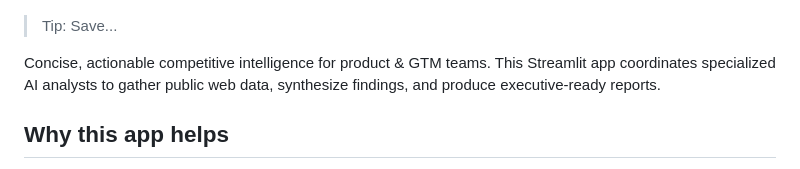
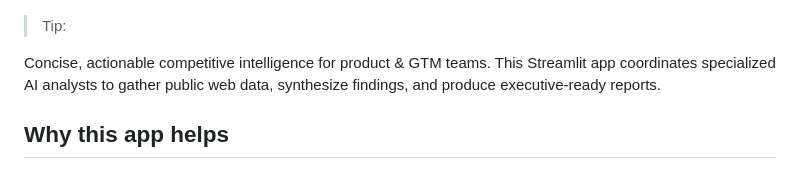
Before and after one commit to Mohamed-Noufal/product-launch-intelligence, a Markdown page: README.md, the part around the change. Drawn GitHub-style.

```diff
--- a/README.md
+++ b/README.md
@@ -6,7 +6,7 @@
 	<img src="assets/hero.png" alt="Product Intelligence Hub" style="max-width:100%; height:auto; border-radius:8px;" />
 </p>
 
-> Tip: Save...
+> Tip:
 
 Concise, actionable competitive intelligence for product & GTM teams. This Streamlit app coordinates specialized AI analysts to gather public web data, synthesize findings, and produce executive-ready reports.
 
```
